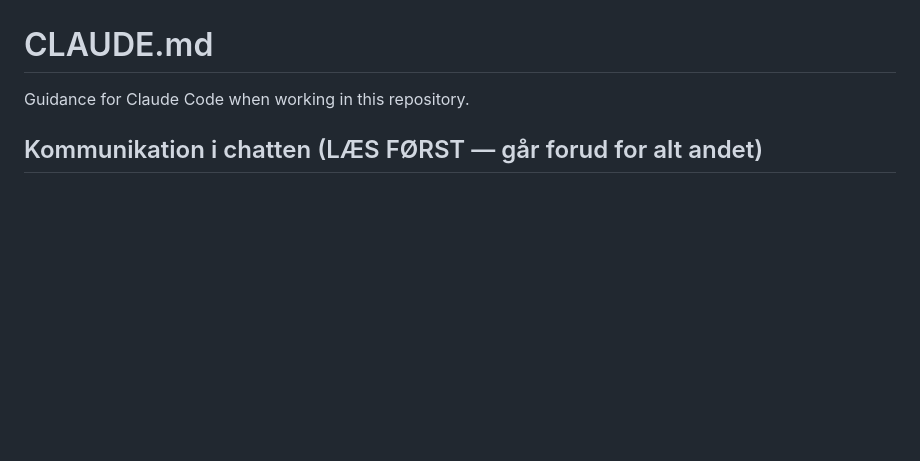
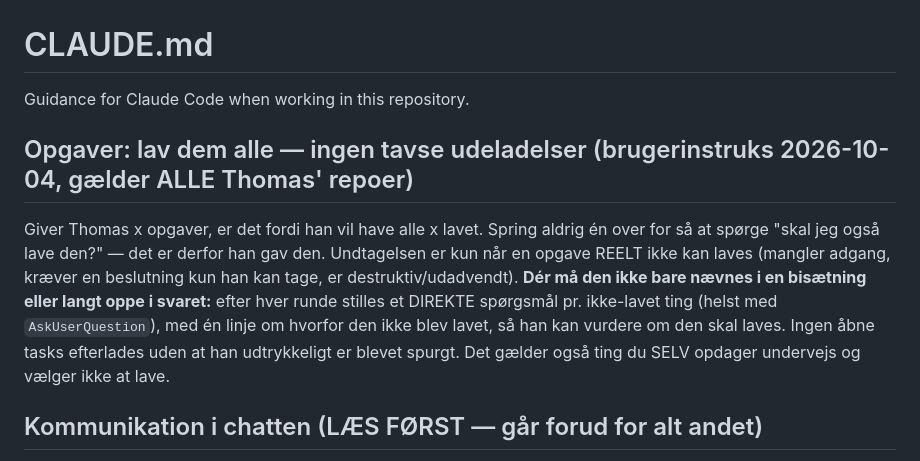
Before and after one commit to Teambattle1/claude-editor, a Markdown page: CLAUDE.md, the part around the change. GitHub-like rendering; blank space fills up the shorter version.

Commit message:
CLAUDE.md: lav alle opgaver; spørg direkte om alt der ikke blev lavet (#1)
Claude-Session: https://claude.ai/code/session_01YFd2rteHntCjmrdTpLM5pW

Co-authored-by: Claude <noreply@anthropic.com>

```diff
--- a/CLAUDE.md
+++ b/CLAUDE.md
@@ -1,6 +1,18 @@
 # CLAUDE.md
 
 Guidance for Claude Code when working in this repository.
+
+## Opgaver: lav dem alle — ingen tavse udeladelser (brugerinstruks 2026-10-04, gælder ALLE Thomas' repoer)
+
+Giver Thomas x opgaver, er det fordi han vil have alle x lavet. Spring aldrig én
+over for så at spørge "skal jeg også lave den?" — det er derfor han gav den.
+Undtagelsen er kun når en opgave REELT ikke kan laves (mangler adgang, kræver en
+beslutning kun han kan tage, er destruktiv/udadvendt). **Dér må den ikke bare
+nævnes i en bisætning eller langt oppe i svaret:** efter hver runde stilles et
+DIREKTE spørgsmål pr. ikke-lavet ting (helst med `AskUserQuestion`), med én linje
+om hvorfor den ikke blev lavet, så han kan vurdere om den skal laves. Ingen åbne
+tasks efterlades uden at han udtrykkeligt er blevet spurgt. Det gælder også ting
+du SELV opdager undervejs og vælger ikke at lave.
 
 ## Kommunikation i chatten (LÆS FØRST — går forud for alt andet)
 
```
